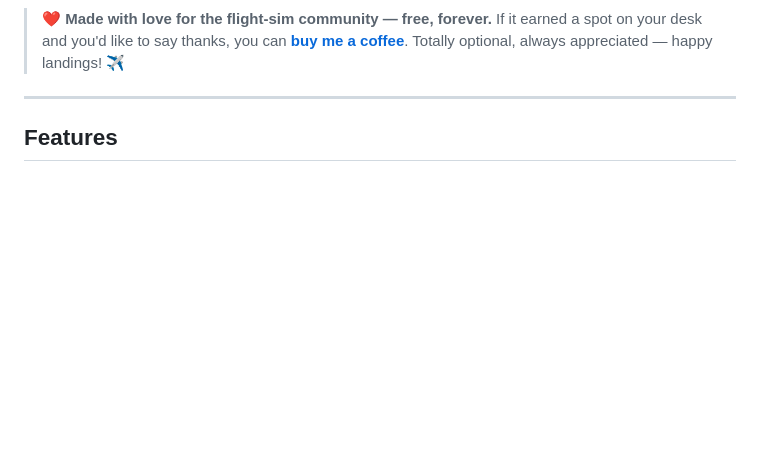
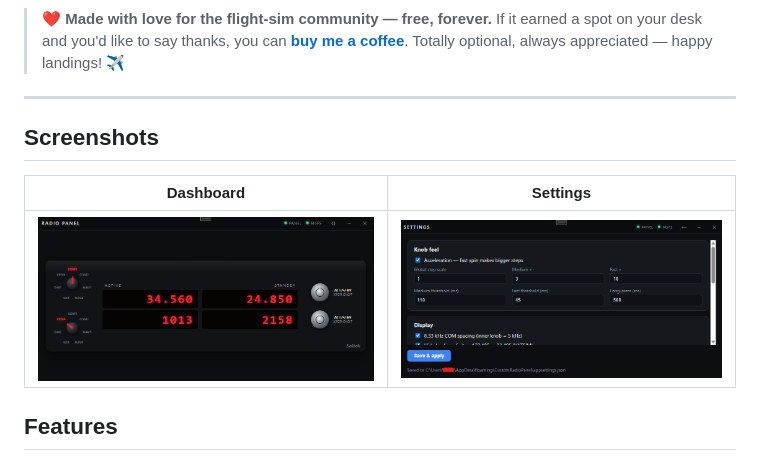
Before and after one commit to Aresak/saitek-radio-panel-msfs, a Markdown page: README.md, the part around the change. Rendered like a GitHub page; pictures changed too: docs/images/dashboard.png (added), docs/images/settings.png (added); blank space fills up the shorter version.

Commit message:
docs: add dashboard and settings screenshots to README
Co-Authored-By: Claude Opus 4.8 <noreply@anthropic.com>

```diff
--- a/README.md
+++ b/README.md
@@ -13,6 +13,12 @@ the two 5-digit displays, and talks to the sim over SimConnect — no paid softw
 > [**buy me a coffee**](https://buymeacoffee.com/aresak). Totally optional, always appreciated — happy landings! ✈️
 
 ---
+
+## Screenshots
+
+| Dashboard | Settings |
+|:---:|:---:|
+| ![Dashboard — the panel replica with live, editable displays](docs/images/dashboard.png) | ![Settings — knob feel, display and welcome message](docs/images/settings.png) |
 
 ## Features
 
```
